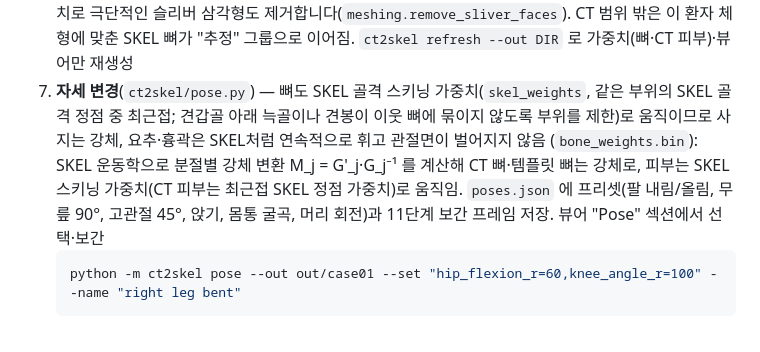
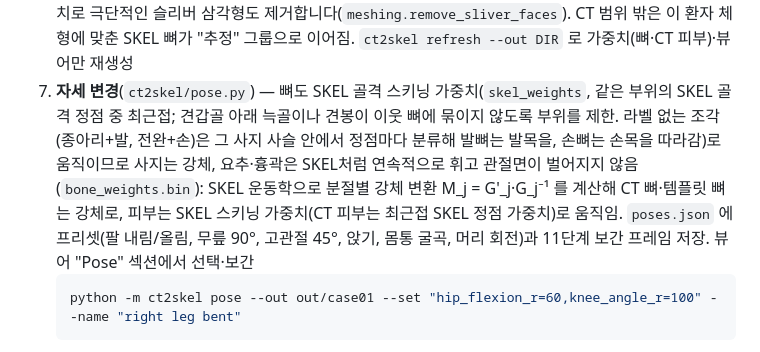
Before and after one commit to IMACLAB-git/ct_to_skel, a Markdown page: README.md, the part around the change. Rendered like a GitHub page.

Commit message:
docs: chain classification of unlabelled pieces
Co-Authored-By: Claude Fable 5.1 <noreply@anthropic.com>

````diff
--- a/README.md
+++ b/README.md
@@ -175,7 +175,7 @@ CT가 기준이고 SKEL은 참조 모델입니다. 라벨(`--labels`/`--totalseg
    **해부학적 게이트**: 첫 정합 뒤 정합된 체형 모델에서 `--gate-mm`(기본 35 mm) 이상 떨어진 CT 피부·뼈·라벨 없는 조각은 환자가 아니므로 버립니다(테이블, QA 팬텀, 케이블, 와이어). 라벨 뼈는 연결 성분 단위로 *자기 SKEL 뼈*와의 거리로 검사해 분할 잡음(섬)을 지웁니다. 어떤 촬영 장비·프로토콜에서도 같은 규칙이 적용됩니다.
    **검증**: `powershell -File scripts/viewer_shots.ps1 -Url http://127.0.0.1:8000/index.html -Poses ct,sitting,arms_up` 로 헤드리스 크롬 스크린샷을 찍어 CT 자세와 프리셋 자세를 눈으로 확인합니다.
 6. **환자 뼈**: 라벨 마스크에 닫힘(2.5 mm)·구멍 채우기·섬 제거·Taubin 30회를 적용한 매끈한 CT 뼈(`ct_bone_<part>`); 늑연골은 `ct_cartilage`로 분리(기본 숨김). 라벨이 없는 뼈 밀도 덩어리는 8 mm 이내면 이웃 라벨에 붙이고, 큰 조각은 `ct_bone_unlab_*`로 따로 둡니다. 단, 한 라벨 뼈의 상하 범위 안에 있고 그 뼈에 닿는 큰 조각(라벨이 골간을 빠뜨린 경우)은 그 뼈로 되돌리며, 조각 메시의 작은 성분(면적 400 mm²·크기 15 mm 미만: 석회화 점 등)은 버립니다. Taubin 평활화는 균일 라플라시안 구현(`meshing.taubin_smooth`)을 씁니다 — trimesh 내장 `filter_taubin` 은 marching cubes 가 남기는 비다양체 모서리에서 정점을 수십 cm 튕겨내 가시 모양 슬리버를 만듭니다. 면 수 축소 뒤에는 안전장치로 극단적인 슬리버 삼각형도 제거합니다(`meshing.remove_sliver_faces`). CT 범위 밖은 이 환자 체형에 맞춘 SKEL 뼈가 "추정" 그룹으로 이어짐. `ct2skel refresh --out DIR` 로 가중치(뼈·CT 피부)·뷰어만 재생성
-7. **자세 변경**(`ct2skel/pose.py`) — 뼈도 SKEL 골격 스키닝 가중치(`skel_weights`, 같은 부위의 SKEL 골격 정점 중 최근접; 견갑골 아래 늑골이나 견봉이 이웃 뼈에 묶이지 않도록 부위를 제한)로 움직이므로 사지는 강체, 요추·흉곽은 SKEL처럼 연속적으로 휘고 관절면이 벌어지지 않음 (`bone_weights.bin`): SKEL 운동학으로 분절별 강체 변환 M_j = G'_j·G_j⁻¹ 를 계산해 CT 뼈·템플릿 뼈는 강체로, 피부는 SKEL 스키닝 가중치(CT 피부는 최근접 SKEL 정점 가중치)로 움직임. `poses.json` 에 프리셋(팔 내림/올림, 무릎 90°, 고관절 45°, 앉기, 몸통 굴곡, 머리 회전)과 11단계 보간 프레임 저장. 뷰어 "Pose" 섹션에서 선택·보간
+7. **자세 변경**(`ct2skel/pose.py`) — 뼈도 SKEL 골격 스키닝 가중치(`skel_weights`, 같은 부위의 SKEL 골격 정점 중 최근접; 견갑골 아래 늑골이나 견봉이 이웃 뼈에 묶이지 않도록 부위를 제한. 라벨 없는 조각(종아리+발, 전완+손)은 그 사지 사슬 안에서 정점마다 분류해 발뼈는 발목을, 손뼈는 손목을 따라감)로 움직이므로 사지는 강체, 요추·흉곽은 SKEL처럼 연속적으로 휘고 관절면이 벌어지지 않음 (`bone_weights.bin`): SKEL 운동학으로 분절별 강체 변환 M_j = G'_j·G_j⁻¹ 를 계산해 CT 뼈·템플릿 뼈는 강체로, 피부는 SKEL 스키닝 가중치(CT 피부는 최근접 SKEL 정점 가중치)로 움직임. `poses.json` 에 프리셋(팔 내림/올림, 무릎 90°, 고관절 45°, 앉기, 몸통 굴곡, 머리 회전)과 11단계 보간 프레임 저장. 뷰어 "Pose" 섹션에서 선택·보간
    ```powershell
    python -m ct2skel pose --out out/case01 --set "hip_flexion_r=60,knee_angle_r=100" --name "right leg bent"
    ```
````
